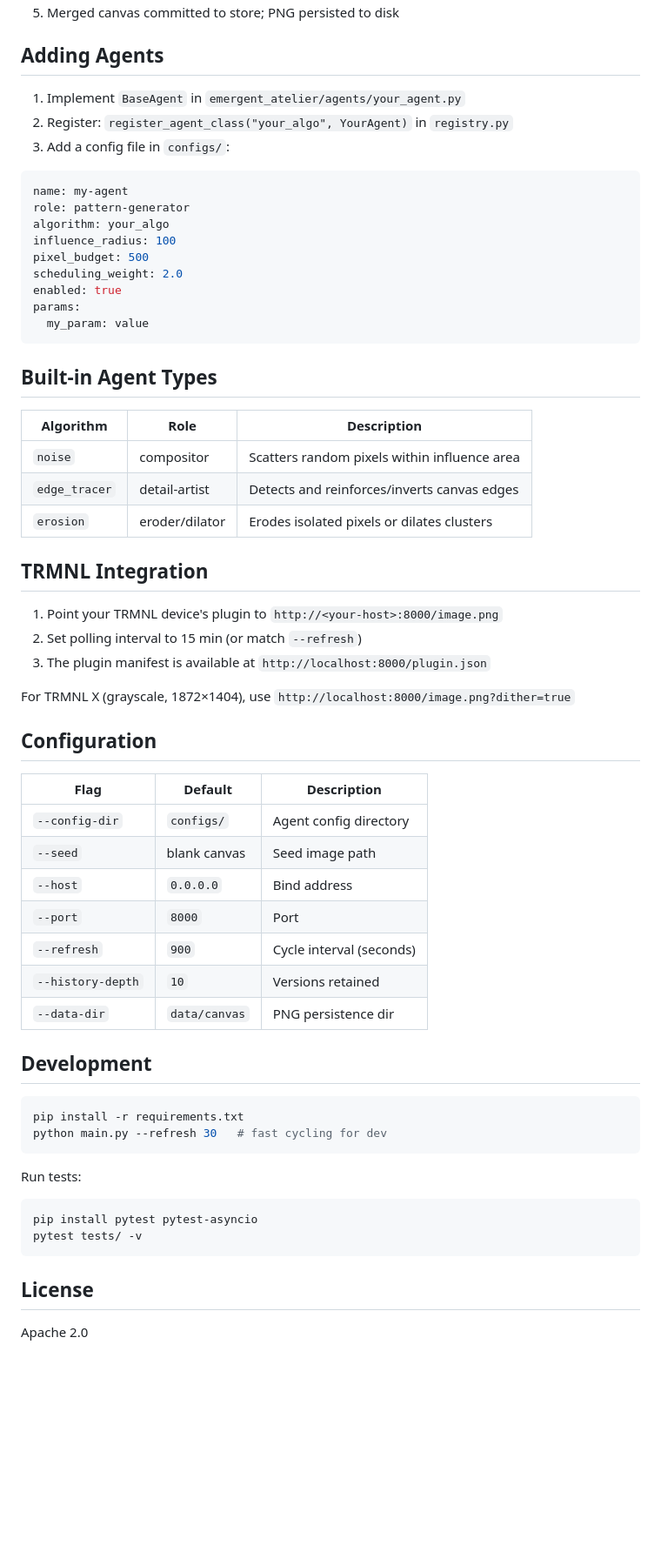
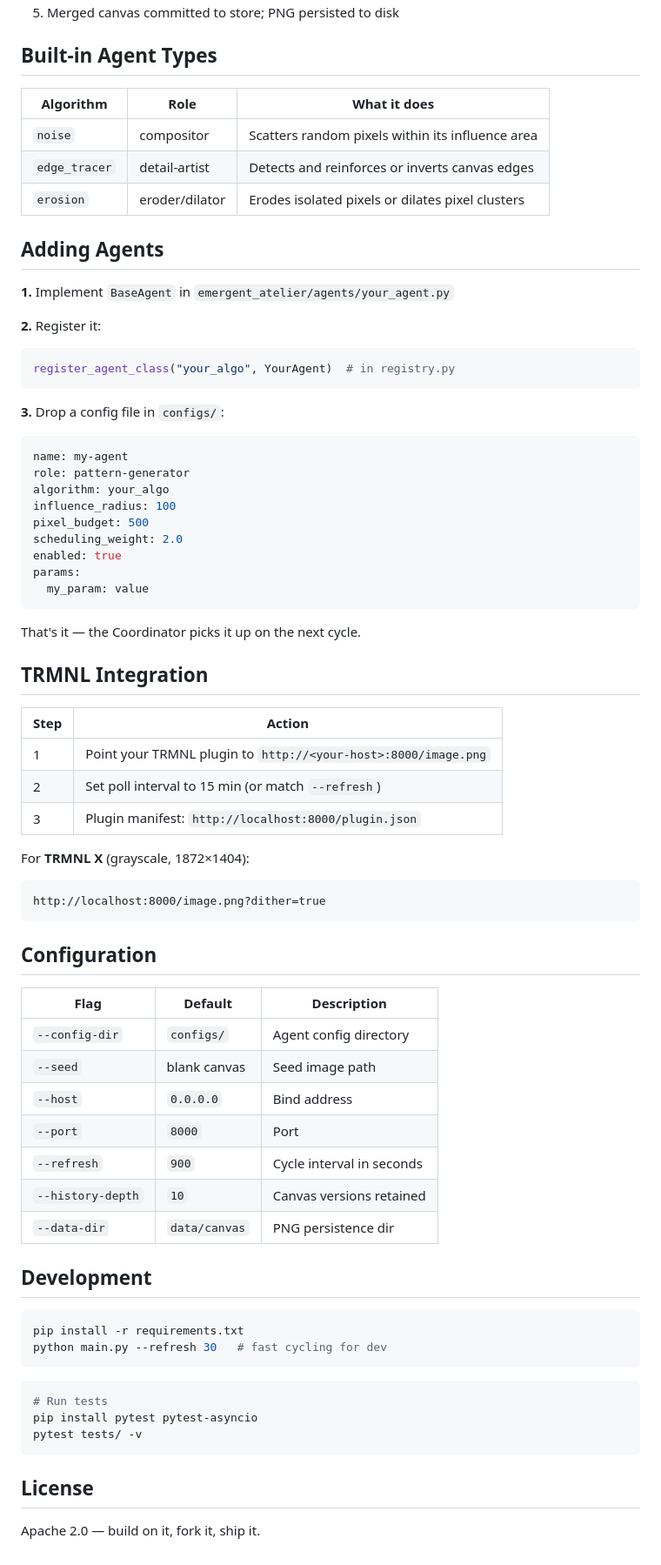
Before and after one commit to fillsoko/emergent-atelier-trmnl, a Markdown page: README.md, the part around the change printed below. Shown: that part at 87% size. Rendered like a GitHub page; blank space fills up the shorter version.

````diff
--- a/README.md
+++ b/README.md
@@ -46,10 +66,23 @@ Your TRMNL device polls **http://localhost:8000/image.png** every 15 minutes.
 5. Merged canvas committed to store; PNG persisted to disk
+
+## Built-in Agent Types
+
+| Algorithm | Role | What it does |
+|---|---|---|
+| `noise` | compositor | Scatters random pixels within its influence area |
+| `edge_tracer` | detail-artist | Detects and reinforces or inverts canvas edges |
+| `erosion` | eroder/dilator | Erodes isolated pixels or dilates pixel clusters |
 
 ## Adding Agents
 
-1. Implement `BaseAgent` in `emergent_atelier/agents/your_agent.py`
-2. Register: `register_agent_class("your_algo", YourAgent)` in `registry.py`
-3. Add a config file in `configs/`:
+**1.** Implement `BaseAgent` in `emergent_atelier/agents/your_agent.py`
+
+**2.** Register it:
+```python
+register_agent_class("your_algo", YourAgent)  # in registry.py
+```
+
+**3.** Drop a config file in `configs/`:
 
 ```yaml
 name: my-agent
@@ -63,21 +96,20 @@ params:
   my_param: value
 ```
 
-## Built-in Agent Types
-
-| Algorithm | Role | Description |
-|---|---|---|
-| `noise` | compositor | Scatters random pixels within influence area |
-| `edge_tracer` | detail-artist | Detects and reinforces/inverts canvas edges |
-| `erosion` | eroder/dilator | Erodes isolated pixels or dilates clusters |
+That's it — the Coordinator picks it up on the next cycle.
 
 ## TRMNL Integration
 
-1. Point your TRMNL device's plugin to `http://<your-host>:8000/image.png`
-2. Set polling interval to 15 min (or match `--refresh`)
-3. The plugin manifest is available at `http://localhost:8000/plugin.json`
+| Step | Action |
+|---|---|
+| 1 | Point your TRMNL plugin to `http://<your-host>:8000/image.png` |
+| 2 | Set poll interval to 15 min (or match `--refresh`) |
+| 3 | Plugin manifest: `http://localhost:8000/plugin.json` |
 
-For TRMNL X (grayscale, 1872×1404), use `http://localhost:8000/image.png?dither=true`
+For **TRMNL X** (grayscale, 1872×1404):
+```
+http://localhost:8000/image.png?dither=true
+```
 
 ## Configuration
 
@@ -87,8 +119,8 @@ For TRMNL X (grayscale, 1872×1404), use `http://localhost:8000/image.png?dither
 | `--seed` | blank canvas | Seed image path |
 | `--host` | `0.0.0.0` | Bind address |
 | `--port` | `8000` | Port |
-| `--refresh` | `900` | Cycle interval (seconds) |
-| `--history-depth` | `10` | Versions retained |
+| `--refresh` | `900` | Cycle interval in seconds |
+| `--history-depth` | `10` | Canvas versions retained |
 | `--data-dir` | `data/canvas` | PNG persistence dir |
 
 ## Development
@@ -98,12 +130,12 @@ pip install -r requirements.txt
 python main.py --refresh 30   # fast cycling for dev
 ```
 
-Run tests:
 ```bash
+# Run tests
 pip install pytest pytest-asyncio
 pytest tests/ -v
 ```
 
 ## License
 
-Apache 2.0
+Apache 2.0 — build on it, fork it, ship it.
````
Also changed, not shown: other parts of README.md (+48 -28 lines), .github/assets/header.png (added).
